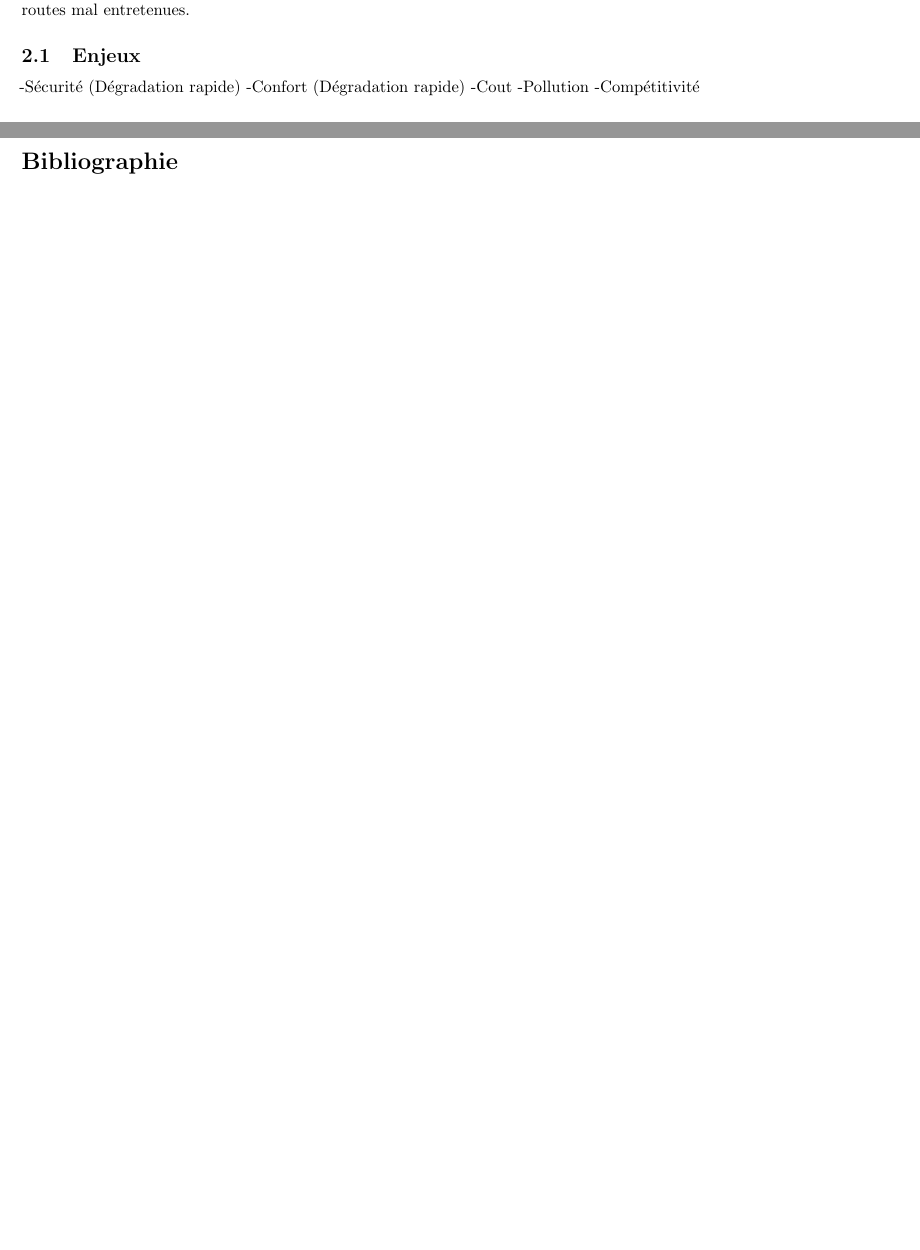
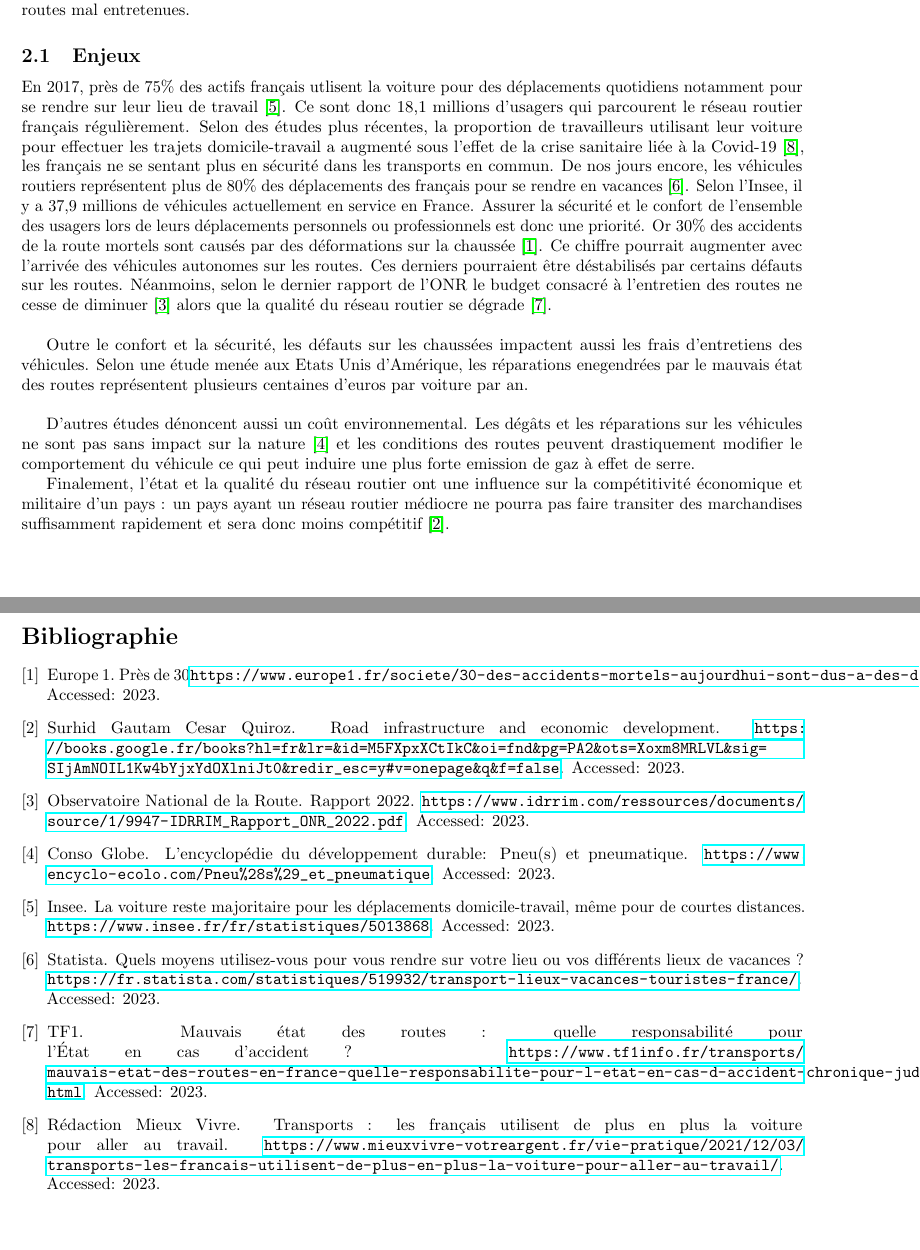
Before and after one commit to FABallemand/ProjetIngenieur, a LaTeX document (reviews/R1/report.tex, which reads reviews/R1/bibliography.bib, reviews/R1/src/project.tex): two parts of pages 4 and 6 of 6 before the commit and two parts of pages 4 and 7 of 7 after it, joined at a grey line, cut so that both start at the same text, the shorter picture padded with empty space. Compiled offline with pdfLaTeX.

Commit message:
Challenges

```diff
--- a/reviews/R1/bibliography.bib
+++ b/reviews/R1/bibliography.bib
@@ -5,3 +5,7 @@
   note = {Accessed: 2023}
 }
 
+@misc{insee,
+  title = {La voiture reste majoritaire pour les déplacements domicile-travail, même pour de courtes distances},
+  author = "Insee",
+  howpublished = {\url{https://www.insee.fr/fr/statistiques/5013868}},
@@ -13,2 +12,5 @@
   note = {Accessed: 2023}
 }
+
+@misc{covid,
+  title = {Transports : les Français utilisent de plus en plus la voiture pour aller au travail},
@@ -14,0 +22,3 @@
+@misc{vacances,
+  title = {Quels moyens utilisez-vous pour vous rendre sur votre lieu ou vos différents lieux de vacances ?},
+  author = "Statista",
@@ -14,0 +36,10 @@
+@misc{onr,
+  title = {Rapport 2022},
+  author = "Observatoire National de la Route",
+  howpublished = {\url{https://www.idrrim.com/ressources/documents/source/1/9947-IDRRIM_Rapport_ONR_2022.pdf}},
+  note = {Accessed: 2023}
+}
+
+@misc{tf1,
+  title = {Mauvais état des routes : quelle responsabilité pour l’État en cas d'accident ?},
+  author = "TF1",
@@ -14,0 +58 @@
+  title = {L'encyclopédie du développement durable: Pneu(s) et pneumatique},
@@ -14,0 +64,2 @@
+@misc{economique,
+  title = {Road Infrastructure and economic Development},
--- a/reviews/R1/src/project.tex
+++ b/reviews/R1/src/project.tex
@@ -5,12 +5,23 @@ informatique pour améliorer les conditions de conduites face aux routes mal
 entretenues.
 
 \subsection{Enjeux}
+En 2017, près de 75\% des actifs français utlisent la voiture pour des déplacements quotidiens notamment pour se rendre sur leur lieu de travail \cite{insee}. Ce sont donc 18,1 millions d'usagers qui parcourent le réseau routier français régulièrement. Selon des études plus récentes, la proportion de travailleurs utilisant leur voiture pour effectuer les trajets domicile-travail a augmenté sous l'effet de la crise sanitaire liée à la Covid-19 \cite{covid}, les français ne se sentant plus en sécurité dans les transports en commun.
+De nos jours encore, les véhicules routiers représentent plus de 80\% des déplacements des français pour se rendre en vacances \cite{vacances}.
+Selon l'Insee, il y a 37,9 millions de véhicules actuellement en service en France.
+Assurer la sécurité et le confort de l'ensemble des usagers lors de leurs déplacements personnels ou professionnels est donc une priorité. Or 30\% des accidents de la route mortels sont causés par des déformations sur la chaussée \cite{europe1}. Ce chiffre pourrait augmenter avec l'arrivée des véhicules autonomes sur les routes. Ces derniers pourraient être déstabilisés par certains défauts sur les routes.
+Néanmoins, selon le dernier rapport de l'ONR le budget consacré à l'entretien des routes ne cesse de diminuer \cite{onr} alors que la qualité du réseau routier se dégrade \cite{tf1}.\\
 
--Sécurité (Dégradation rapide)
--Confort (Dégradation rapide)
--Cout
--Pollution
--Compétitivité
+Outre le confort et la sécurité, les défauts sur les chaussées impactent aussi les frais d'entretiens des véhicules. Selon une étude menée aux Etats Unis d'Amérique, les réparations enegendrées par le mauvais état des routes représentent plusieurs centaines d'euros par voiture par an.\\
+
+D'autres études dénoncent aussi un coût environnemental. Les dégâts et les réparations sur les véhicules ne sont pas sans impact sur la nature \cite{pneus} et les conditions des routes peuvent drastiquement modifier le comportement du véhicule ce qui peut induire une plus forte emission de gaz à effet de serre.
+
+Finalement, l'état et la qualité du réseau routier ont une influence sur la compétitivité économique et militaire d'un pays : un pays ayant un réseau routier médiocre ne pourra pas faire transiter des marchandises suffisamment rapidement et sera donc moins compétitif \cite{economique}.
+
+% -Sécurité (Dégradation rapide)
+% -Confort (Dégradation rapide)
+% -Cout
+% -Pollution
+% -Compétitivité
 
 \subsection{Mise en oeuvre}
 Etant donné l'étendue des réseaux routiers et leur rapide évolution, mobiliser
```
Also changed, not shown: reviews/R1/src/intro.tex (+19 -5 lines), reviews/R1/report.pdf, reviews/R1/report.tex (indentation only), reviews/R1/bibliography.bib (42 more changed lines), reviews/R1/src/project.tex (13 more changed lines).
